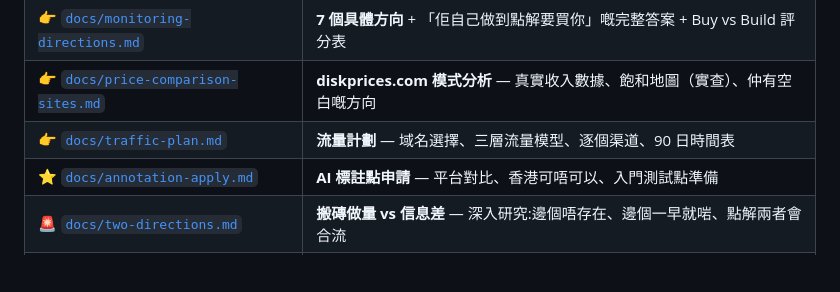
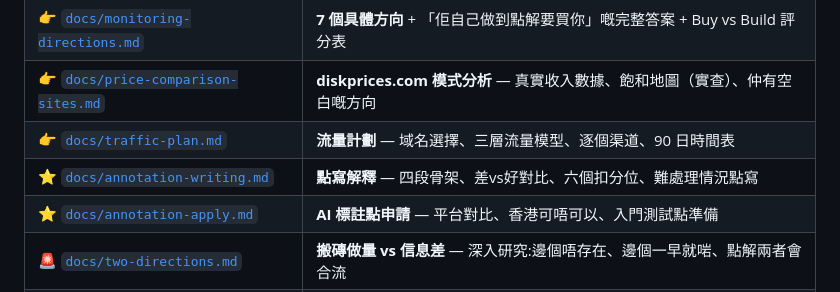
Before and after one commit to josephci/Money-Testing, a Markdown page: README.md, the part around the change. Drawn GitHub-style; blank space fills up the shorter version.

```diff
--- a/README.md
+++ b/README.md
@@ -20,6 +20,7 @@
 | 👉 [`docs/monitoring-directions.md`](docs/monitoring-directions.md) | **7 個具體方向** + 「佢自己做到點解要買你」嘅完整答案 + Buy vs Build 評分表 |
 | 👉 [`docs/price-comparison-sites.md`](docs/price-comparison-sites.md) | **diskprices.com 模式分析** — 真實收入數據、飽和地圖（實查）、仲有空白嘅方向 |
 | 👉 [`docs/traffic-plan.md`](docs/traffic-plan.md) | **流量計劃** — 域名選擇、三層流量模型、逐個渠道、90 日時間表 |
+| ⭐ [`docs/annotation-writing.md`](docs/annotation-writing.md) | **點寫解釋** — 四段骨架、差vs好對比、六個扣分位、難處理情況點寫 |
 | ⭐ [`docs/annotation-apply.md`](docs/annotation-apply.md) | **AI 標註點申請** — 平台對比、香港可唔可以、入門測試點準備 |
 | 🚨 [`docs/two-directions.md`](docs/two-directions.md) | **搬磚做量 vs 信息差** — 深入研究:邊個唔存在、邊個一早就啱、點解兩者會合流 |
 | 🚨 [`docs/ai-saturation.md`](docs/ai-saturation.md) | **人人用 AI 接單,咁點爭** — 平台收縮數據、下調過嘅機會、三個真實優勢 |
```
Also changed, not shown: docs/annotation-apply.md (+8 -0 lines), docs/annotation-writing.md (added, +255 -0 lines).
